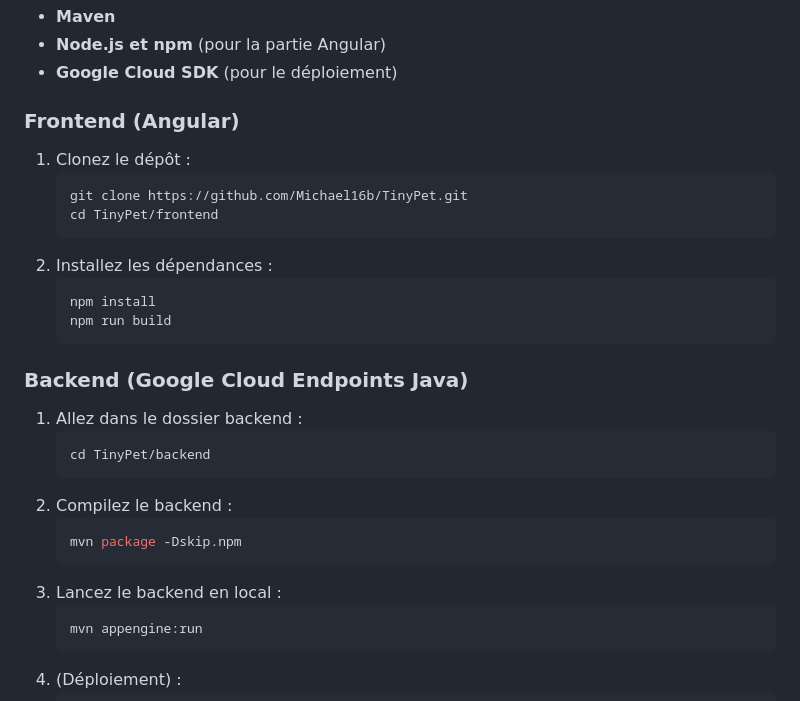
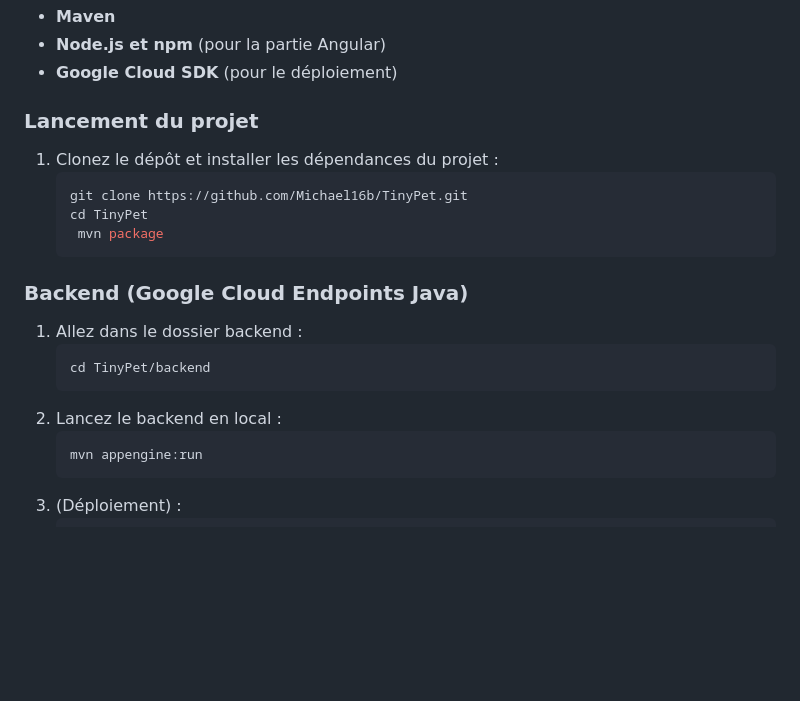
Before and after one commit to Michael16b/TinyPet, a Markdown page: README.md, the part around the change. GitHub-like rendering; blank space fills up the shorter version.

````diff
--- a/README.md
+++ b/README.md
@@ -52,16 +52,12 @@ TinyPet est une application web de pétitions, inspirée d’Avaaz et Change.org
 - **Node.js et npm** (pour la partie Angular)
 - **Google Cloud SDK** (pour le déploiement)
 
-### Frontend (Angular)
-1. Clonez le dépôt :
+### Lancement du projet
+1. Clonez le dépôt et installer les dépendances du projet  :
     ```bash
     git clone https://github.com/Michael16b/TinyPet.git
-    cd TinyPet/frontend
-    ```
-2. Installez les dépendances :
-    ```bash
-    npm install
-    npm run build
+    cd TinyPet
+     mvn package
     ```
 
 ### Backend (Google Cloud Endpoints Java)
@@ -69,11 +65,7 @@ TinyPet est une application web de pétitions, inspirée d’Avaaz et Change.org
     ```bash
     cd TinyPet/backend
     ```
-2. Compilez le backend :
-    ```bash
-    mvn package -Dskip.npm
-    ```
-3. Lancez le backend en local :
+2. Lancez le backend en local :
     ```bash
     mvn appengine:run
     ```
````
